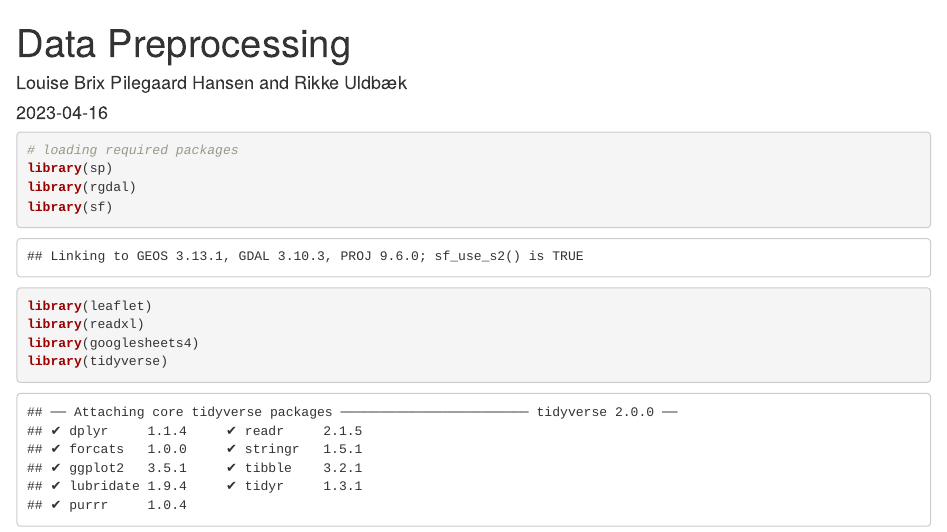
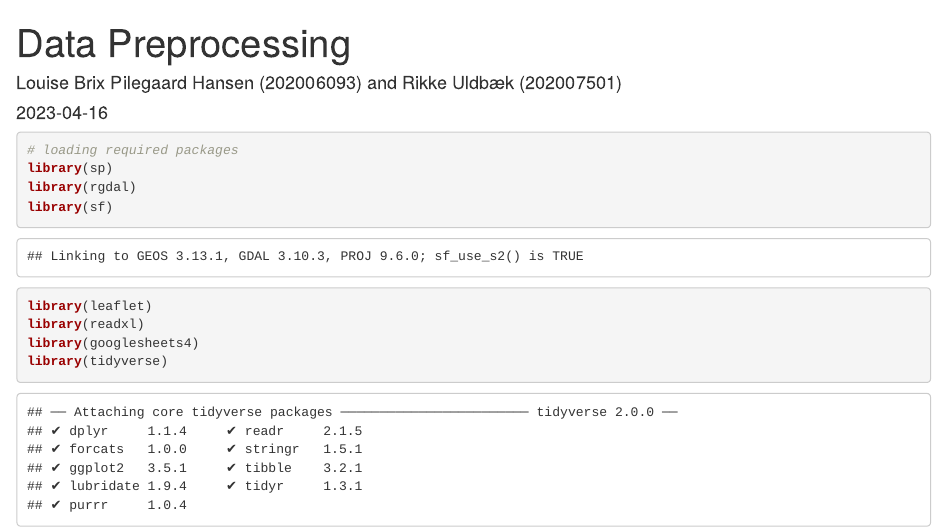
Before and after one commit to rikkeuldbaek/DiscoverAarhus, an R Markdown document (src/data_preprocessing.Rmd): the page in a window 1100 px wide, from its top. Rendered offline with R 4.5, knitr and Pandoc, with nearby package versions; some code elsewhere in the file could not run offline.

Commit message:
Update data_preprocessing.Rmd

```diff
--- a/src/data_preprocessing.Rmd
+++ b/src/data_preprocessing.Rmd
@@ -1,6 +1,6 @@
 ---
 title: "Data Preprocessing"
-author: "Louise Brix Pilegaard Hansen and Rikke Uldbæk"
+author: " Louise Brix Pilegaard Hansen (202006093) and Rikke Uldbæk (202007501)"
 date: "2023-04-16"
 output: html_document
 ---
```
